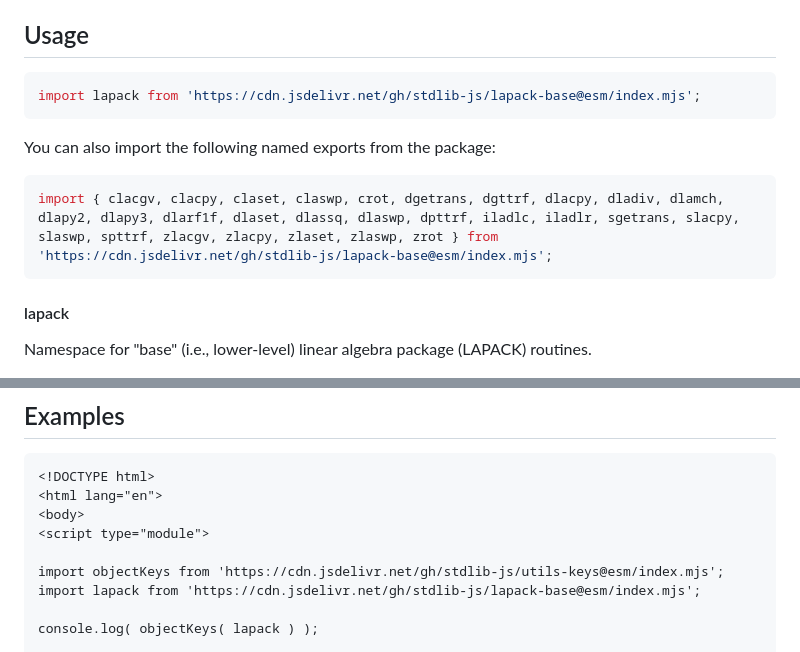
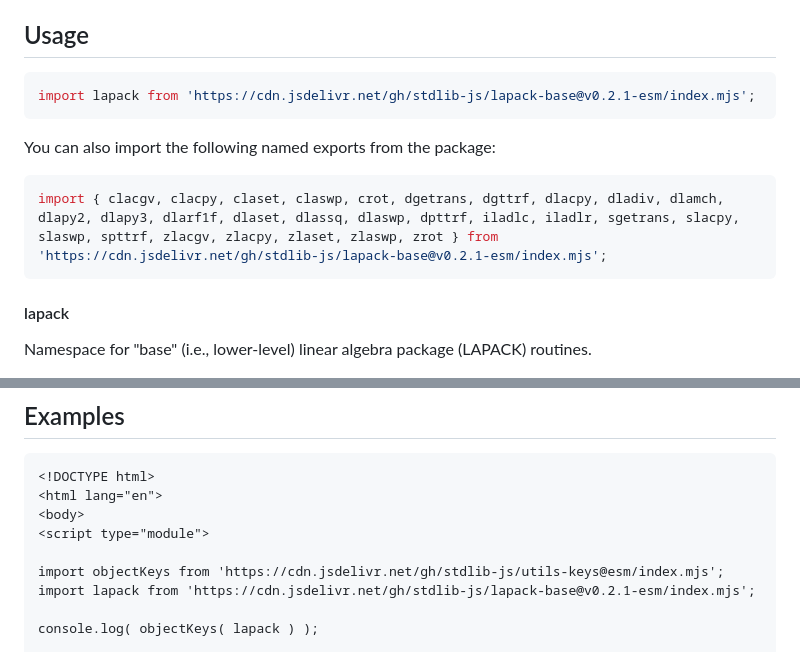
Before and after one commit to stdlib-js/lapack-base, a Markdown page: README.md, 2 parts joined by grey strips. Drawn GitHub-style.

Commit message:
Update README.md for ESM bundle v0.2.1

````diff
--- a/README.md
+++ b/README.md
@@ -42,13 +42,13 @@ limitations under the License.
 ## Usage
 
 ```javascript
-import lapack from 'https://cdn.jsdelivr.net/gh/stdlib-js/lapack-base@esm/index.mjs';
+import lapack from 'https://cdn.jsdelivr.net/gh/stdlib-js/lapack-base@v0.2.1-esm/index.mjs';
 ```
 
 You can also import the following named exports from the package:
 
 ```javascript
-import { clacgv, clacpy, claset, claswp, crot, dgetrans, dgttrf, dlacpy, dladiv, dlamch, dlapy2, dlapy3, dlarf1f, dlaset, dlassq, dlaswp, dpttrf, iladlc, iladlr, sgetrans, slacpy, slaswp, spttrf, zlacgv, zlacpy, zlaset, zlaswp, zrot } from 'https://cdn.jsdelivr.net/gh/stdlib-js/lapack-base@esm/index.mjs';
+import { clacgv, clacpy, claset, claswp, crot, dgetrans, dgttrf, dlacpy, dladiv, dlamch, dlapy2, dlapy3, dlarf1f, dlaset, dlassq, dlaswp, dpttrf, iladlc, iladlr, sgetrans, slacpy, slaswp, spttrf, zlacgv, zlacpy, zlaset, zlaswp, zrot } from 'https://cdn.jsdelivr.net/gh/stdlib-js/lapack-base@v0.2.1-esm/index.mjs';
 ```
 
 #### lapack
@@ -118,7 +118,7 @@ The namespace contains the following:
 <script type="module">
 
 import objectKeys from 'https://cdn.jsdelivr.net/gh/stdlib-js/utils-keys@esm/index.mjs';
-import lapack from 'https://cdn.jsdelivr.net/gh/stdlib-js/lapack-base@esm/index.mjs';
+import lapack from 'https://cdn.jsdelivr.net/gh/stdlib-js/lapack-base@v0.2.1-esm/index.mjs';
 
 console.log( objectKeys( lapack ) );
 
````
